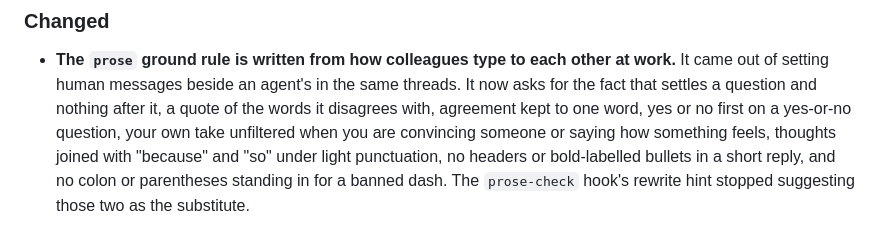
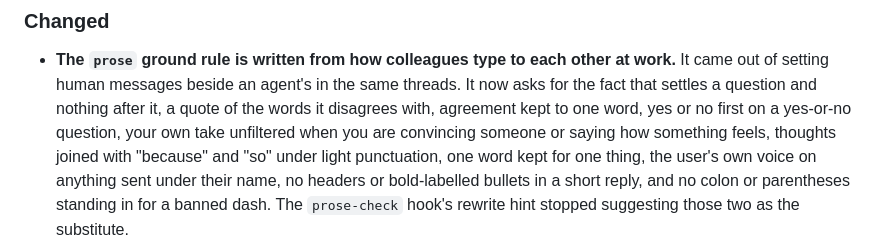
Before and after one commit to EthanITA/Mode, a Markdown page: CHANGELOG.md, the part around the change. GitHub-like rendering.

Commit message:
fix(rules): prose keeps one word for one thing and the user's own voice under their name

```diff
--- a/CHANGELOG.md
+++ b/CHANGELOG.md
@@ -68,7 +68,8 @@ carries fixes. Nothing here is stable enough to promise otherwise yet.
   setting human messages beside an agent's in the same threads. It now asks for the fact that settles a
   question and nothing after it, a quote of the words it disagrees with, agreement kept to one word,
   yes or no first on a yes-or-no question, your own take unfiltered when you are convincing someone or
-  saying how something feels, thoughts joined with "because" and "so" under light punctuation, no
+  saying how something feels, thoughts joined with "because" and "so" under light punctuation, one
+  word kept for one thing, the user's own voice on anything sent under their name, no
   headers or bold-labelled bullets in a short reply, and
   no colon or parentheses standing in for a banned dash. The
   `prose-check` hook's rewrite hint stopped suggesting those two as the substitute.
```
Also changed, not shown: 1 other file.
